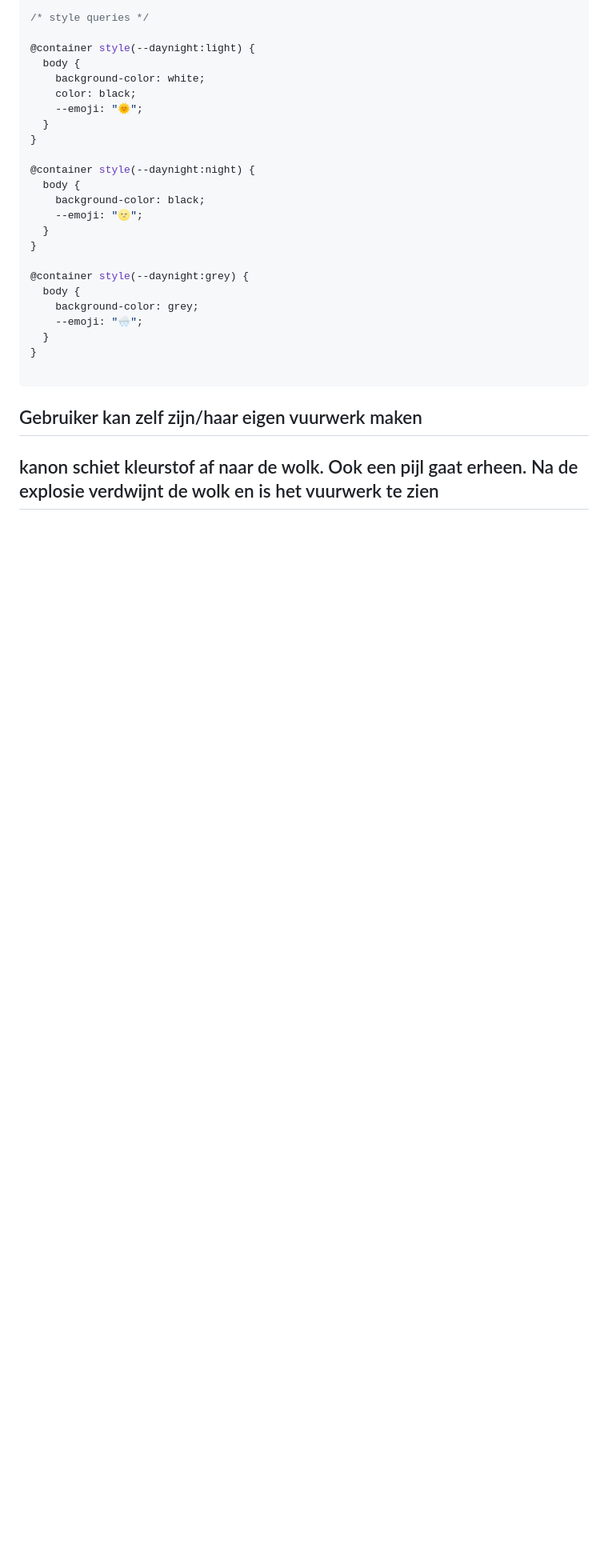
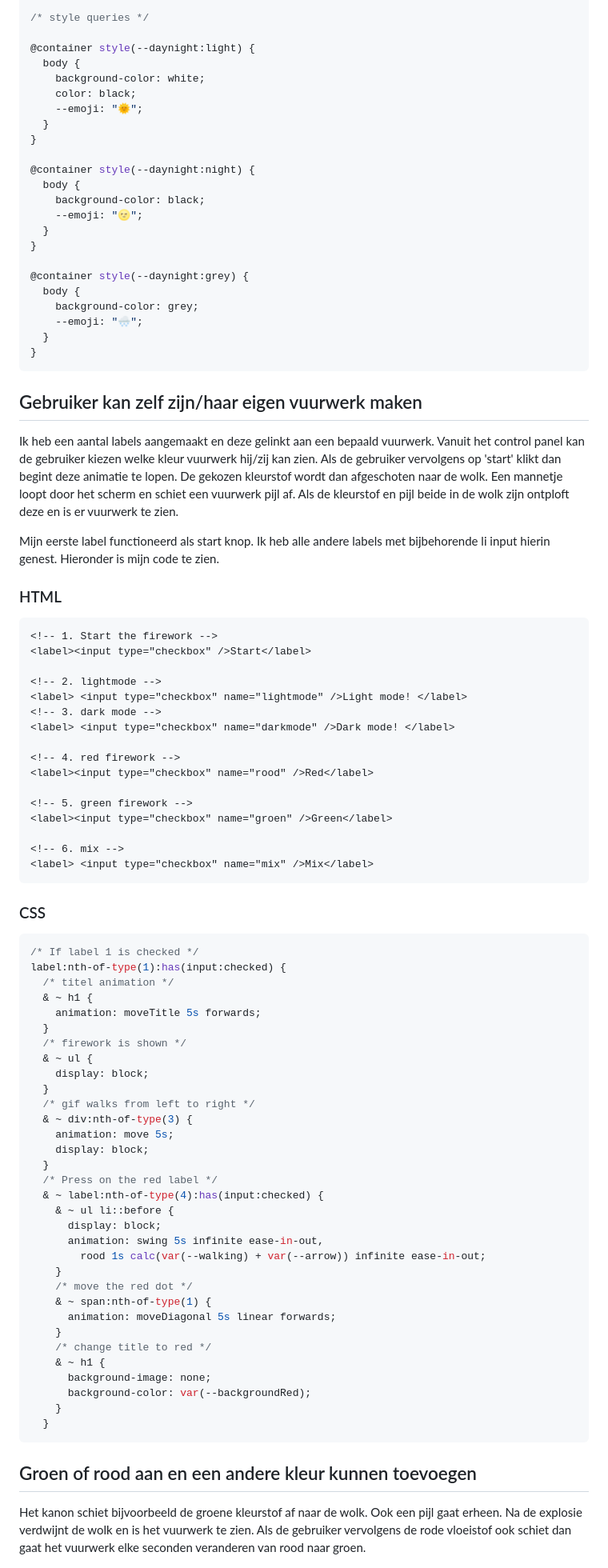
Before and after one commit to Bart-Spons/CSStoTheRescue, a Markdown page: README.md, the part around the change printed below. Shown: that part at 80% size. Drawn GitHub-style; blank space fills up the shorter version.

````diff
--- a/README.md
+++ b/README.md
@@ -527,12 +537,75 @@ html:has([name="lightmode"]:checked):has([name="darkmode"]:checked) {
     --emoji: "🌨️";
   }
 }
-
 ```
 
 ## Gebruiker kan zelf zijn/haar eigen vuurwerk maken
 
-## kanon schiet kleurstof af naar de wolk. Ook een pijl gaat erheen. Na de explosie verdwijnt de wolk en is het vuurwerk te zien
+Ik heb een aantal labels aangemaakt en deze gelinkt aan een bepaald vuurwerk. Vanuit het control panel kan de gebruiker kiezen welke kleur vuurwerk hij/zij kan zien. Als de gebruiker vervolgens op 'start' klikt dan begint deze animatie te lopen. De gekozen kleurstof wordt dan afgeschoten naar de wolk. Een mannetje loopt door het scherm en schiet een vuurwerk pijl af. Als de kleurstof en pijl beide in de wolk zijn ontploft deze en is er vuurwerk te zien.
+
+Mijn eerste label functioneerd als start knop. Ik heb alle andere labels met bijbehorende li input hierin genest. Hieronder is mijn code te zien.
+
+### HTML
+
+```html
+<!-- 1. Start the firework -->
+<label><input type="checkbox" />Start</label>
+
+<!-- 2. lightmode -->
+<label> <input type="checkbox" name="lightmode" />Light mode! </label>
+<!-- 3. dark mode -->
+<label> <input type="checkbox" name="darkmode" />Dark mode! </label>
+
+<!-- 4. red firework -->
+<label><input type="checkbox" name="rood" />Red</label>
+
+<!-- 5. green firework -->
+<label><input type="checkbox" name="groen" />Green</label>
+
+<!-- 6. mix -->
+<label> <input type="checkbox" name="mix" />Mix</label>
+```
+
+### CSS
+
+```css
+/* If label 1 is checked */
+label:nth-of-type(1):has(input:checked) {
+  /* titel animation */
+  & ~ h1 {
+    animation: moveTitle 5s forwards;
+  }
+  /* firework is shown */
+  & ~ ul {
+    display: block;
+  }
+  /* gif walks from left to right */
+  & ~ div:nth-of-type(3) {
+    animation: move 5s;
+    display: block;
+  }
+  /* Press on the red label */
+  & ~ label:nth-of-type(4):has(input:checked) {
+    & ~ ul li::before {
+      display: block;
+      animation: swing 5s infinite ease-in-out,
+        rood 1s calc(var(--walking) + var(--arrow)) infinite ease-in-out;
+    }
+    /* move the red dot */
+    & ~ span:nth-of-type(1) {
+      animation: moveDiagonal 5s linear forwards;
+    }
+    /* change title to red */
+    & ~ h1 {
+      background-image: none;
+      background-color: var(--backgroundRed);
+    }
+  }
+```
+
+## Groen of rood aan en een andere kleur kunnen toevoegen
+
+Het kanon schiet bijvoorbeeld de groene kleurstof af naar de wolk. Ook een pijl gaat erheen. Na de explosie verdwijnt de wolk en is het vuurwerk te zien. Als de gebruiker vervolgens de rode vloeistof ook schiet dan gaat het vuurwerk elke seconden veranderen van rood naar groen.
 
 <img src="./images/groenRood.png">
 
````
Also changed, not shown: other parts of README.md (+72 -14 lines), images/mobile.png (added).
